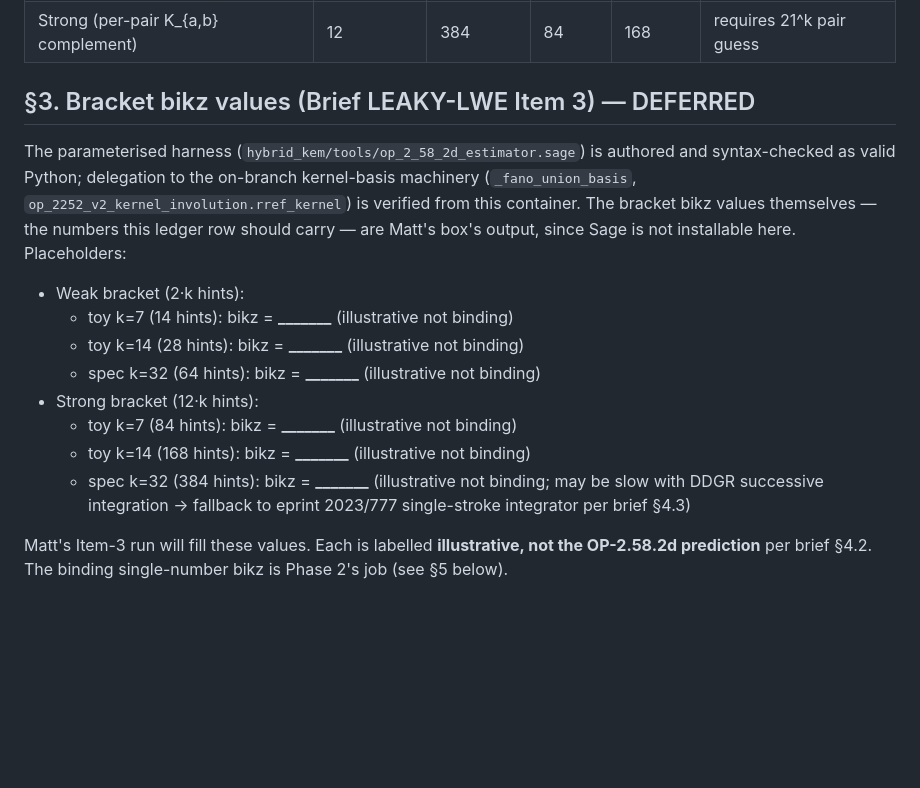
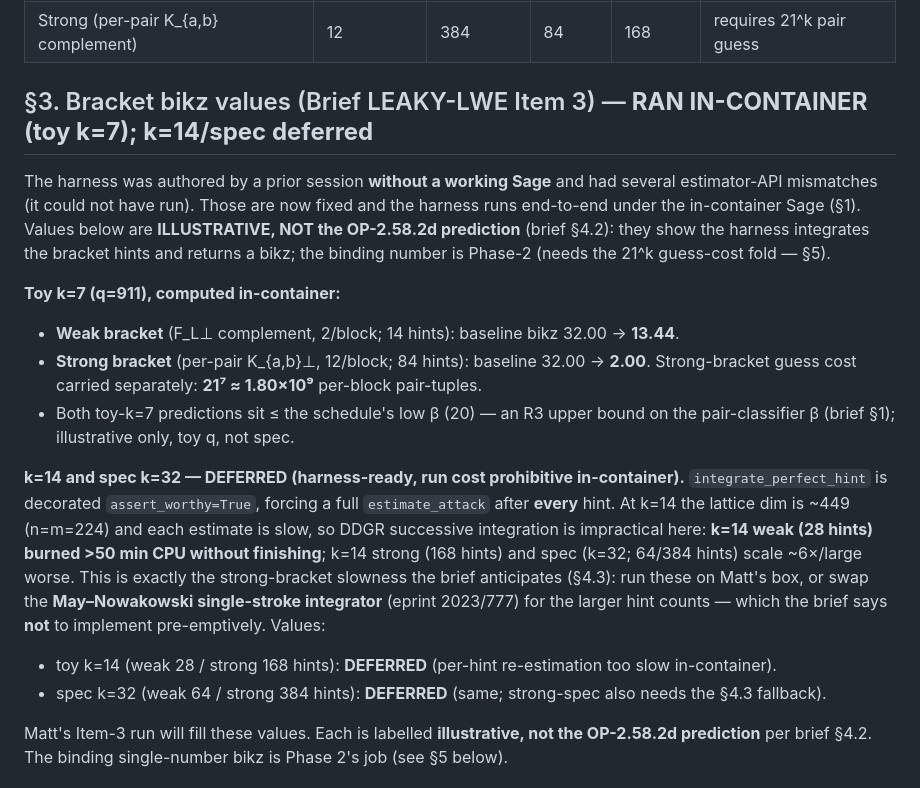
Before and after one commit to gifgaf0/gifgaf0.github.io, a Markdown page: hybrid_kem/tools/leaky_lwe_ledger_entry.md, the part around the change. Rendered like a GitHub page; blank space fills up the shorter version.

Commit message:
Brief LEAKY-LWE Item 3: record toy k=7 bracket bikz; k=14/spec deferred
Harness now runs end-to-end in-container (Sage 10.9). Illustrative bracket bikz
(brief 4.2, NOT the binding OP-2.58.2d prediction):

  toy k=7 (q=911):
    weak  (F_L-perp complement, 2/block, 14 hints): baseline bikz 32.00 -> 13.44
    strong (per-pair K_ab-perp, 12/block, 84 hints): baseline 32.00 -> 2.00
      (strong guess cost carried separately: 21^7 ~ 1.80e9 per-block pair-tuples)
    both <= schedule low beta (20): R3 upper bound on the pair-classifier beta,
    illustrative only, toy q, not spec.

  k=14 and spec k=32: DEFERRED. integrate_perfect_hint is assert_worthy=True,
    forcing a full estimate_attack after EVERY hint; at k=14 the lattice dim is
    ~449 and each estimate is slow, so DDGR successive integration is impractical
    in-container (k=14 weak, 28 hints, burned >50 min CPU without finishing; strong
    168 hints and spec 64/384 far worse). Matches the brief's anticipated strong-
    bracket slowness (4.3): run on Matt's box or swap the May-Nowakowski single-
    stroke integrator (eprint 2023/777) -- which the brief says not to implement
    pre-emptively.

Binding single-number bikz stays Phase-2 (needs the 21^k guess-cost fold the
estimator does not model). Frozen pre-reg untouched; no project code changed.

Co-Authored-By: Claude Opus 4.8 <noreply@anthropic.com>
Claude-Session: https://claude.ai/code/session_015RYKQJaXbyKG9HvZmUTNKT

```diff
--- a/hybrid_kem/tools/leaky_lwe_ledger_entry.md
+++ b/hybrid_kem/tools/leaky_lwe_ledger_entry.md
@@ -70,26 +70,33 @@ provenance to file/function/line). Executive summary:
 | Weak (F_L union complement) | 2 | 64 | 14 | 28 | YES |
 | Strong (per-pair K_{a,b} complement) | 12 | 384 | 84 | 168 | requires 21^k pair guess |
 
-## §3. Bracket bikz values (Brief LEAKY-LWE Item 3) — DEFERRED
+## §3. Bracket bikz values (Brief LEAKY-LWE Item 3) — **RAN IN-CONTAINER (toy k=7); k=14/spec deferred**
 
-The parameterised harness (`hybrid_kem/tools/op_2_58_2d_estimator.sage`)
-is authored and syntax-checked as valid Python; delegation to the on-branch
-kernel-basis machinery (`_fano_union_basis`,
-`op_2252_v2_kernel_involution.rref_kernel`) is verified from this
-container. The bracket bikz values themselves — the numbers this ledger
-row should carry — are Matt's box's output, since Sage is not installable
-here. Placeholders:
+The harness was authored by a prior session **without a working Sage** and had
+several estimator-API mismatches (it could not have run). Those are now fixed and
+the harness runs end-to-end under the in-container Sage (§1). Values below are
+**ILLUSTRATIVE, NOT the OP-2.58.2d prediction** (brief §4.2): they show the harness
+integrates the bracket hints and returns a bikz; the binding number is Phase-2 (needs
+the 21^k guess-cost fold — §5).
 
-- Weak bracket (2·k hints):
-  - toy k=7 (14 hints): bikz = **_______** (illustrative not binding)
-  - toy k=14 (28 hints): bikz = **_______** (illustrative not binding)
-  - spec k=32 (64 hints): bikz = **_______** (illustrative not binding)
-- Strong bracket (12·k hints):
-  - toy k=7 (84 hints): bikz = **_______** (illustrative not binding)
-  - toy k=14 (168 hints): bikz = **_______** (illustrative not binding)
-  - spec k=32 (384 hints): bikz = **_______** (illustrative not binding; may be
-    slow with DDGR successive integration → fallback to eprint 2023/777
-    single-stroke integrator per brief §4.3)
+**Toy k=7 (q=911), computed in-container:**
+- **Weak bracket** (F_L⊥ complement, 2/block; 14 hints): baseline bikz 32.00 → **13.44**.
+- **Strong bracket** (per-pair K_{a,b}⊥, 12/block; 84 hints): baseline 32.00 → **2.00**.
+  Strong-bracket guess cost carried separately: **21⁷ ≈ 1.80×10⁹** per-block pair-tuples.
+- Both toy-k=7 predictions sit ≤ the schedule's low β (20) — an R3 upper bound on the
+  pair-classifier β (brief §1); illustrative only, toy q, not spec.
+
+**k=14 and spec k=32 — DEFERRED (harness-ready, run cost prohibitive in-container).**
+`integrate_perfect_hint` is decorated `assert_worthy=True`, forcing a full
+`estimate_attack` after **every** hint. At k=14 the lattice dim is ~449 (n=m=224) and
+each estimate is slow, so DDGR successive integration is impractical here: **k=14 weak
+(28 hints) burned >50 min CPU without finishing**; k=14 strong (168 hints) and spec
+(k=32; 64/384 hints) scale ~6×/large worse. This is exactly the strong-bracket slowness
+the brief anticipates (§4.3): run these on Matt's box, or swap the **May–Nowakowski
+single-stroke integrator** (eprint 2023/777) for the larger hint counts — which the
+brief says **not** to implement pre-emptively. Values:
+  - toy k=14 (weak 28 / strong 168 hints): **DEFERRED** (per-hint re-estimation too slow in-container).
+  - spec k=32 (weak 64 / strong 384 hints): **DEFERRED** (same; strong-spec also needs the §4.3 fallback).
 
 Matt's Item-3 run will fill these values. Each is labelled **illustrative,
 not the OP-2.58.2d prediction** per brief §4.2. The binding single-number
```
